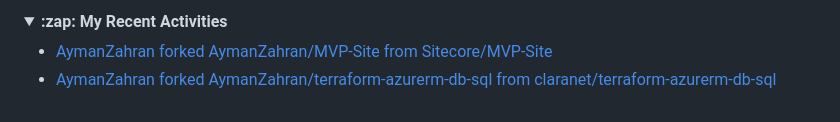
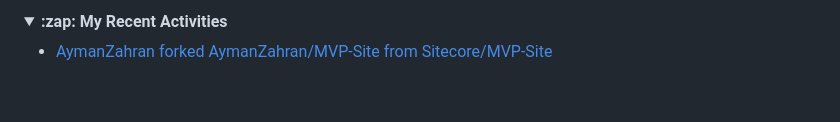
Before and after one commit to AymanZahran/AymanZahran, a Markdown page: README.md, the part around the change. GitHub-like rendering; folded sections open.

Commit message:
updated recent activity

```diff
--- a/README.md
+++ b/README.md
@@ -459,7 +459,6 @@ I can help you achieve faster software delivery, improved reliability, and reduc
 
 <!-- ACTIVITY-LIST:START -->
 - [AymanZahran forked AymanZahran/MVP-Site from Sitecore/MVP-Site](https://github.com/AymanZahran/MVP-Site)
-- [AymanZahran forked AymanZahran/terraform-azurerm-db-sql from claranet/terraform-azurerm-db-sql](https://github.com/AymanZahran/terraform-azurerm-db-sql)
 <!-- ACTIVITY-LIST:END -->
 
 </details>
```
